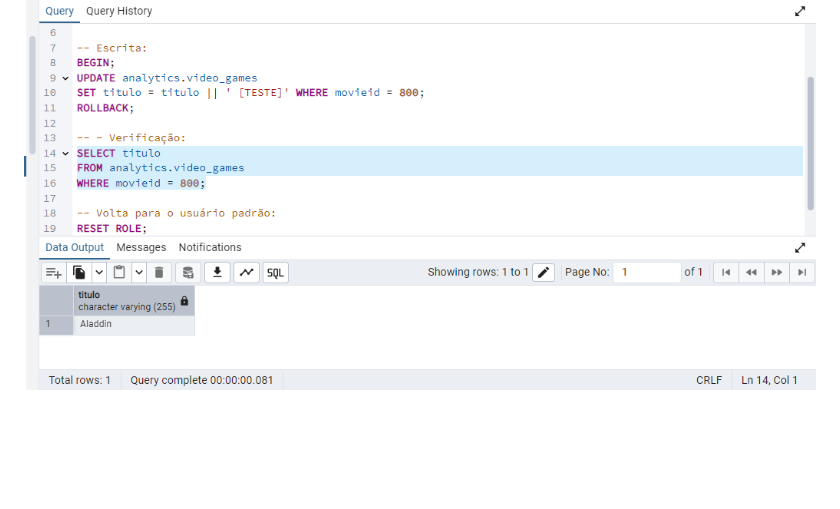
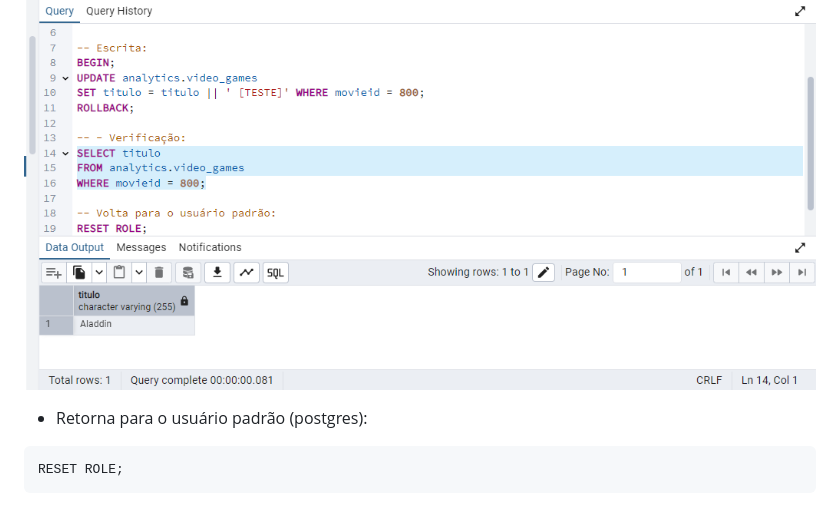
Before and after one commit to RafaelQuirino/dba_postgresql, a Markdown page: homework/docs/guia_acesso_usuario.md, the part around the change. Rendered like a GitHub page; blank space fills up the shorter version.

````diff
--- a/homework/docs/guia_acesso_usuario.md
+++ b/homework/docs/guia_acesso_usuario.md
@@ -137,3 +137,9 @@ WHERE movieid = 33022;
 - Validação:
 
 ![imagem(7)](./imagem(7).png)
+
+- Retorna para o usuário padrão (postgres):
+
+```sql
+RESET ROLE;
+```
````
